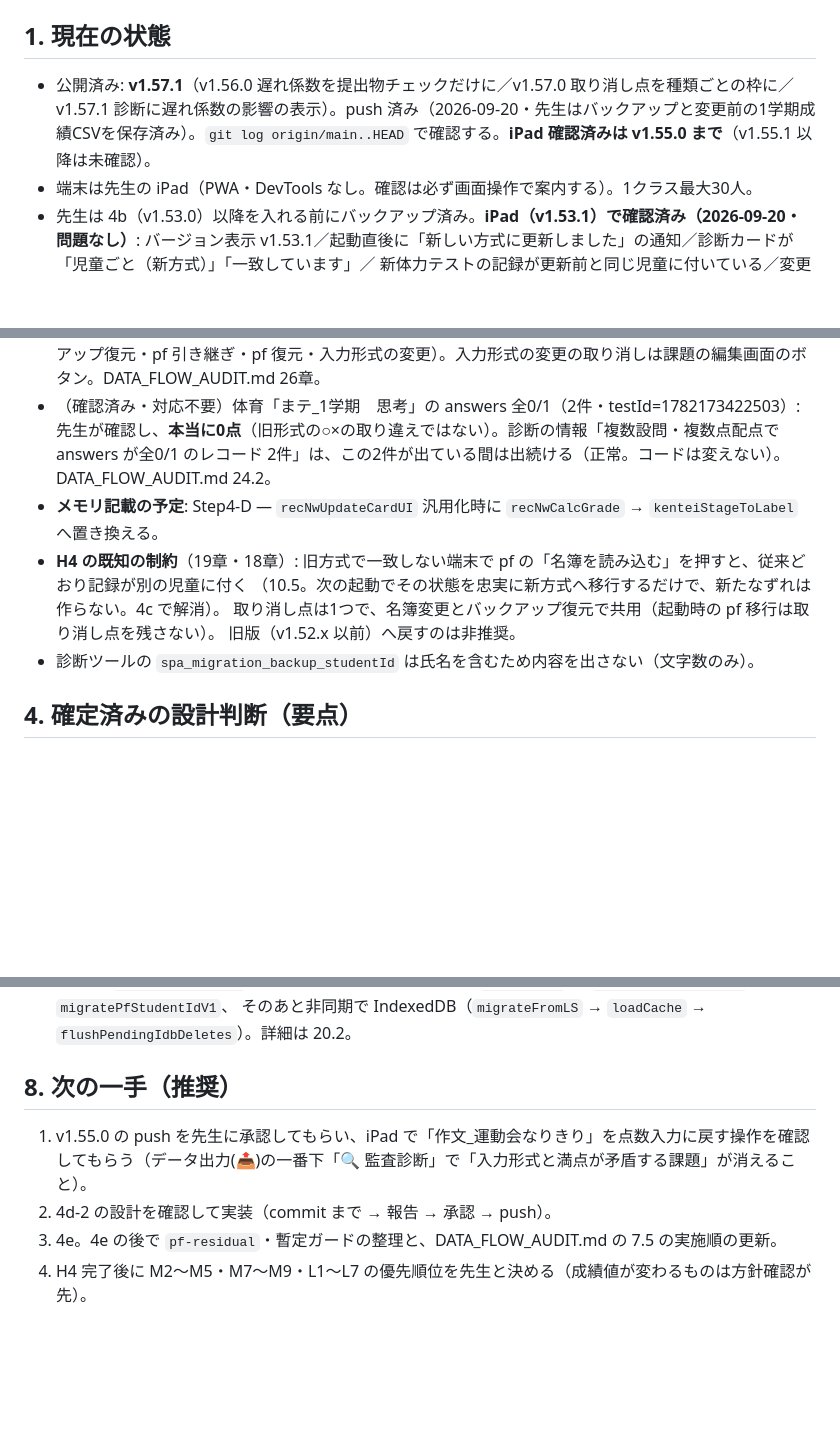
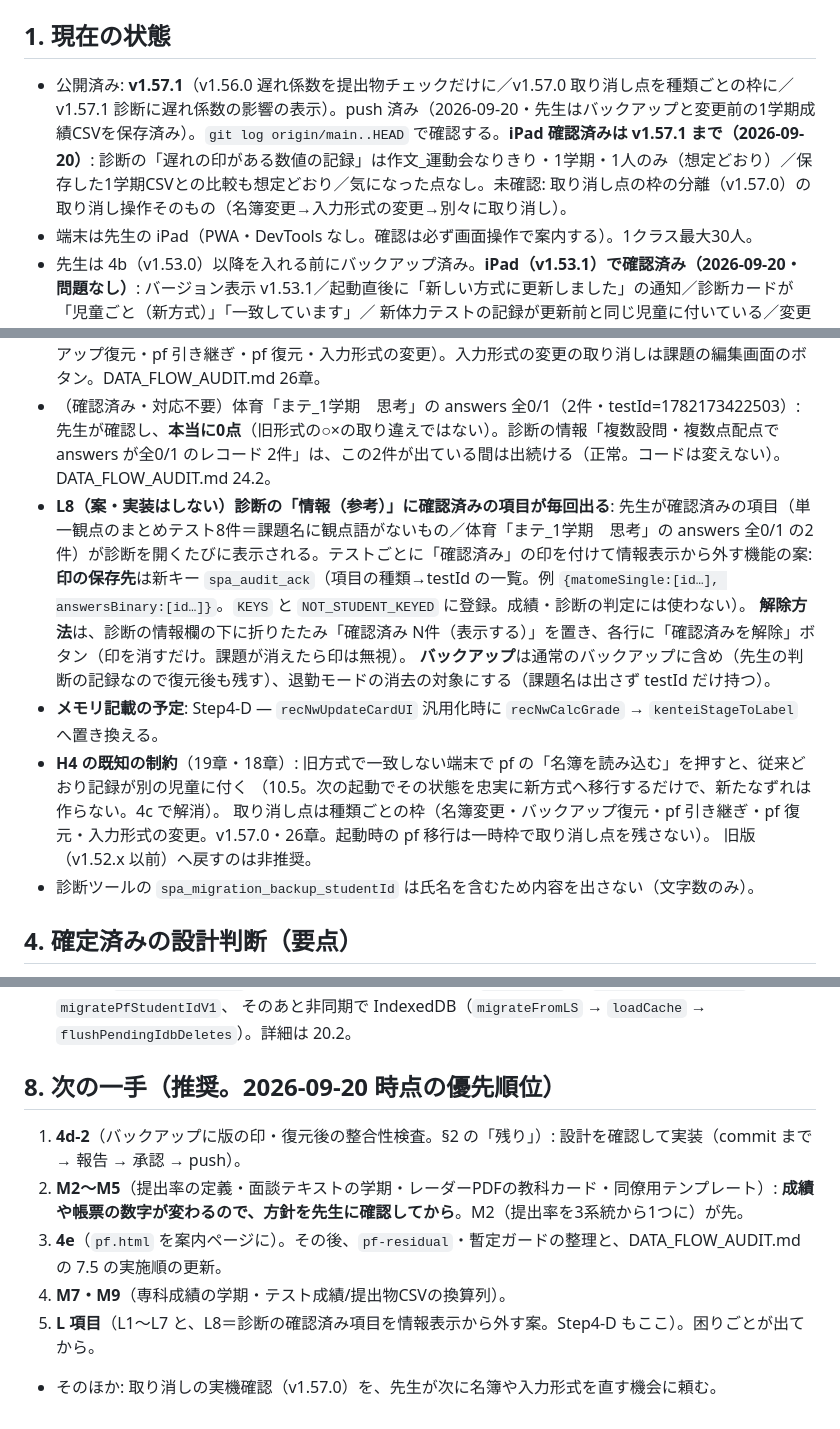
Before and after one commit to yymameda/classroom-app, a Markdown page: HANDOFF.md, 3 parts joined by grey strips. GitHub-like rendering; blank space fills up the shorter version.

Commit message:
docs: v1.57.1 の iPad 確認結果を記録し、L8(診断の確認済み項目を情報表示から外す案)を追記、次の一手を最新の優先順位に更新
Co-Authored-By: Claude Sonnet 5 <noreply@anthropic.com>

```diff
--- a/HANDOFF.md
+++ b/HANDOFF.md
@@ -5,7 +5,7 @@
 
 ## 1. 現在の状態
 
-- 公開済み: **v1.57.1**（v1.56.0 遅れ係数を提出物チェックだけに／v1.57.0 取り消し点を種類ごとの枠に／v1.57.1 診断に遅れ係数の影響の表示）。push 済み（2026-09-20・先生はバックアップと変更前の1学期成績CSVを保存済み）。`git log origin/main..HEAD` で確認する。**iPad 確認済みは v1.55.0 まで**（v1.55.1 以降は未確認）。
+- 公開済み: **v1.57.1**（v1.56.0 遅れ係数を提出物チェックだけに／v1.57.0 取り消し点を種類ごとの枠に／v1.57.1 診断に遅れ係数の影響の表示）。push 済み（2026-09-20・先生はバックアップと変更前の1学期成績CSVを保存済み）。`git log origin/main..HEAD` で確認する。**iPad 確認済みは v1.57.1 まで（2026-09-20）**: 診断の「遅れの印がある数値の記録」は作文_運動会なりきり・1学期・1人のみ（想定どおり）／保存した1学期CSVとの比較も想定どおり／気になった点なし。未確認: 取り消し点の枠の分離（v1.57.0）の取り消し操作そのもの（名簿変更→入力形式の変更→別々に取り消し）。
 - 端末は先生の iPad（PWA・DevTools なし。確認は必ず画面操作で案内する）。1クラス最大30人。
 - 先生は 4b（v1.53.0）以降を入れる前にバックアップ済み。**iPad（v1.53.1）で確認済み（2026-09-20・問題なし）**:
   バージョン表示 v1.53.1／起動直後に「新しい方式に更新しました」の通知／診断カードが「児童ごと（新方式）」「一致しています」／
@@ -58,10 +58,14 @@
 - （実装済み・iPad確認済み）入力形式の固定で直せなかった状態は、v1.55.0 で「記録に合わせて…入力に戻す」ボタンにより直せる（24章）。直せないのは記録が数値と文字の混在・有効でない文字の課題だけ（診断に「画面の操作では直せない」と出る）。
 - （解消済み）取り消し枠の共有: v1.57.0 で、取り消し点を種類ごとの別の枠に分けた（名簿変更・バックアップ復元・pf 引き継ぎ・pf 復元・入力形式の変更）。入力形式の変更の取り消しは課題の編集画面のボタン。DATA_FLOW_AUDIT.md 26章。
 - （確認済み・対応不要）体育「まテ_1学期　思考」の answers 全0/1（2件・testId=1782173422503）: 先生が確認し、**本当に0点**（旧形式の○×の取り違えではない）。診断の情報「複数設問・複数点配点で answers が全0/1 のレコード 2件」は、この2件が出ている間は出続ける（正常。コードは変えない）。DATA_FLOW_AUDIT.md 24.2。
+- **L8（案・実装はしない）診断の「情報（参考）」に確認済みの項目が毎回出る**: 先生が確認済みの項目（単一観点のまとめテスト8件＝課題名に観点語がないもの／体育「まテ_1学期　思考」の answers 全0/1 の2件）が診断を開くたびに表示される。テストごとに「確認済み」の印を付けて情報表示から外す機能の案:
+  **印の保存先**は新キー `spa_audit_ack`（項目の種類→testId の一覧。例 `{matomeSingle:[id…], answersBinary:[id…]}`。`KEYS` と `NOT_STUDENT_KEYED` に登録。成績・診断の判定には使わない）。
+  **解除方法**は、診断の情報欄の下に折りたたみ「確認済み N件（表示する）」を置き、各行に「確認済みを解除」ボタン（印を消すだけ。課題が消えたら印は無視）。
+  **バックアップ**は通常のバックアップに含め（先生の判断の記録なので復元後も残す）、退勤モードの消去の対象にする（課題名は出さず testId だけ持つ）。
 - **メモリ記載の予定**: Step4-D — `recNwUpdateCardUI` 汎用化時に `recNwCalcGrade` → `kenteiStageToLabel` へ置き換える。
 - **H4 の既知の制約**（19章・18章）: 旧方式で一致しない端末で pf の「名簿を読み込む」を押すと、従来どおり記録が別の児童に付く
   （10.5。次の起動でその状態を忠実に新方式へ移行するだけで、新たなずれは作らない。4c で解消）。
-  取り消し点は1つで、名簿変更とバックアップ復元で共用（起動時の pf 移行は取り消し点を残さない）。
+  取り消し点は種類ごとの枠（名簿変更・バックアップ復元・pf 引き継ぎ・pf 復元・入力形式の変更。v1.57.0・26章。起動時の pf 移行は一時枠で取り消し点を残さない）。
   旧版（v1.52.x 以前）へ戻すのは非推奨。
 - 診断ツールの `spa_migration_backup_studentId` は氏名を含むため内容を出さない（文字数のみ）。
 
@@ -147,9 +151,11 @@ node run-all.js --only=pf-,roster-     # 一部だけ(名前の一部)。--list
 - 起動順: `DOMContentLoaded` で同期的に 復旧 → 各種移行 → `loadMaster` → `migrateStudentIdsV1` → `migratePfStudentIdV1`、
   そのあと非同期で IndexedDB（`migrateFromLS` → `loadCache` → `flushPendingIdbDeletes`）。詳細は 20.2。
 
-## 8. 次の一手（推奨）
+## 8. 次の一手（推奨。2026-09-20 時点の優先順位）
 
-1. v1.55.0 の push を先生に承認してもらい、iPad で「作文_運動会なりきり」を点数入力に戻す操作を確認してもらう（データ出力(📤)の一番下「🔍 監査診断」で「入力形式と満点が矛盾する課題」が消えること）。
-2. 4d-2 の設計を確認して実装（commit まで → 報告 → 承認 → push）。
-3. 4e。4e の後で `pf-residual`・暫定ガードの整理と、DATA_FLOW_AUDIT.md の 7.5 の実施順の更新。
-4. H4 完了後に M2〜M5・M7〜M9・L1〜L7 の優先順位を先生と決める（成績値が変わるものは方針確認が先）。
+1. **4d-2**（バックアップに版の印・復元後の整合性検査。§2 の「残り」）: 設計を確認して実装（commit まで → 報告 → 承認 → push）。
+2. **M2〜M5**（提出率の定義・面談テキストの学期・レーダーPDFの教科カード・同僚用テンプレート）: **成績や帳票の数字が変わるので、方針を先生に確認してから**。M2（提出率を3系統から1つに）が先。
+3. **4e**（`pf.html` を案内ページに）。その後、`pf-residual`・暫定ガードの整理と、DATA_FLOW_AUDIT.md の 7.5 の実施順の更新。
+4. **M7・M9**（専科成績の学期・テスト成績/提出物CSVの換算列）。
+5. **L 項目**（L1〜L7 と、L8＝診断の確認済み項目を情報表示から外す案。Step4-D もここ）。困りごとが出てから。
+- そのほか: 取り消しの実機確認（v1.57.0）を、先生が次に名簿や入力形式を直す機会に頼む。
```
Also changed, not shown: UI_WORKLOG.md (+5 -4 lines).
